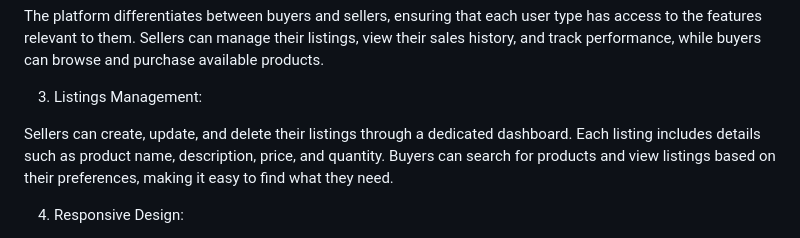
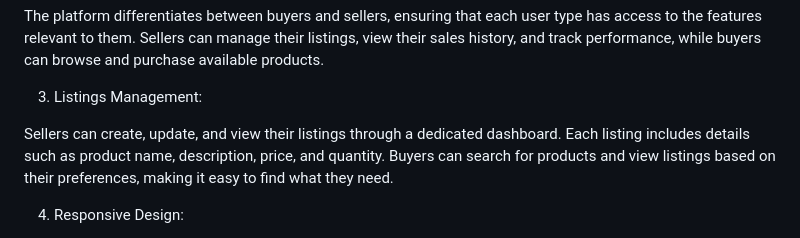
Before and after one commit to MiriamWaithira/WebDev-Final-Project, a Markdown page: README.md, the part around one of its changes. GitHub-like rendering.

```diff
--- a/README.md
+++ b/README.md
@@ -17,7 +17,7 @@ Sellers can manage their listings, view their sales history, and track performan
 
 3. Listings Management:
 
-Sellers can create, update, and delete their listings through a dedicated dashboard. Each listing includes details such as product name, description, price, and quantity.
+Sellers can create, update, and view their listings through a dedicated dashboard. Each listing includes details such as product name, description, price, and quantity.
 Buyers can search for products and view listings based on their preferences, making it easy to find what they need.
 
 4. Responsive Design:
```
Also changed, not shown: other parts of README.md (+1 -0 lines).
